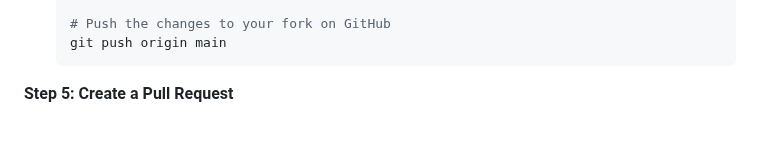
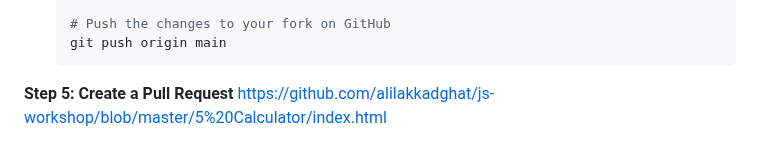
Before and after one commit to MPSTME-ACM/js-workshop, a Markdown page: readme.md, the part around the change. GitHub-like rendering.

````diff
--- a/readme.md
+++ b/readme.md
@@ -90,3 +90,4 @@ To share your work and get feedback, we will use the standard **Fork & Pull Requ
     ```
 
 **Step 5: Create a Pull Request**
+https://github.com/alilakkadghat/js-workshop/blob/master/5%20Calculator/index.html
````
